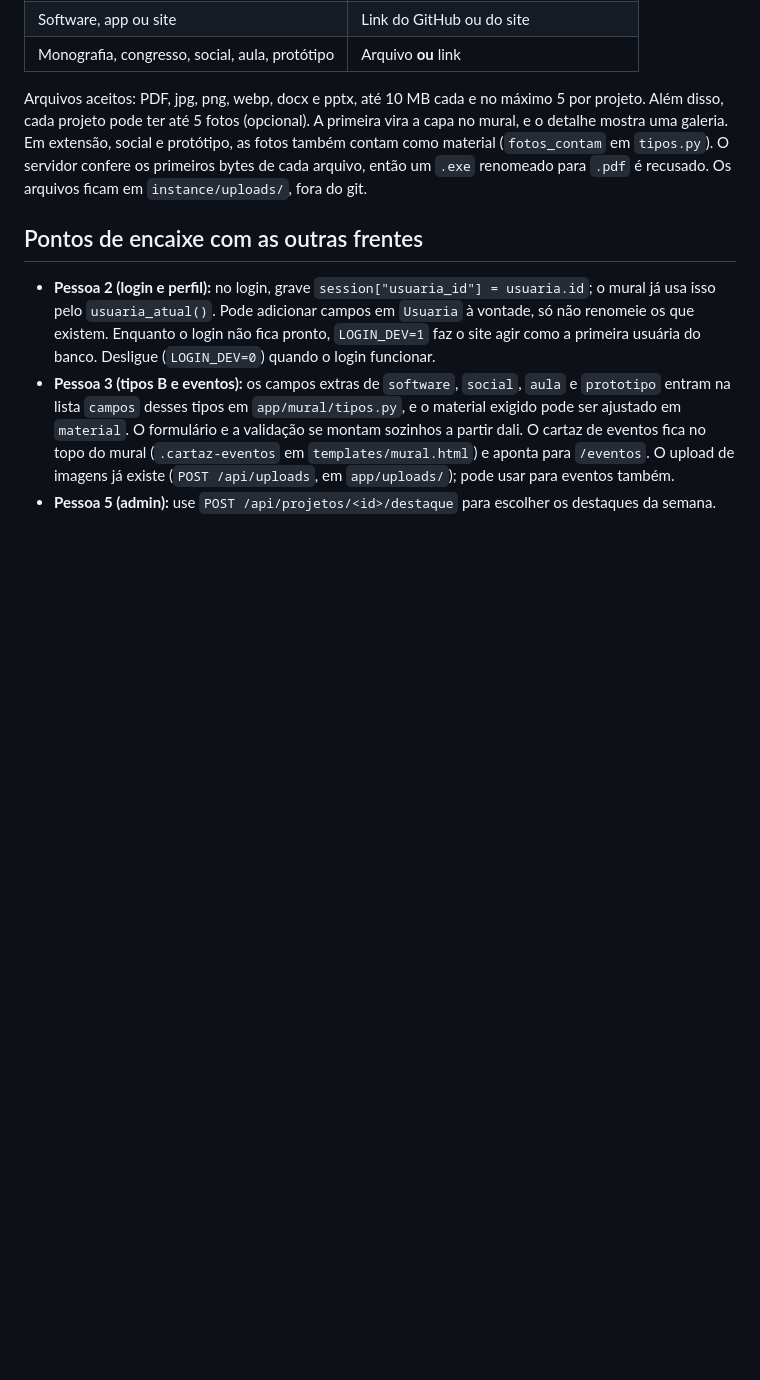
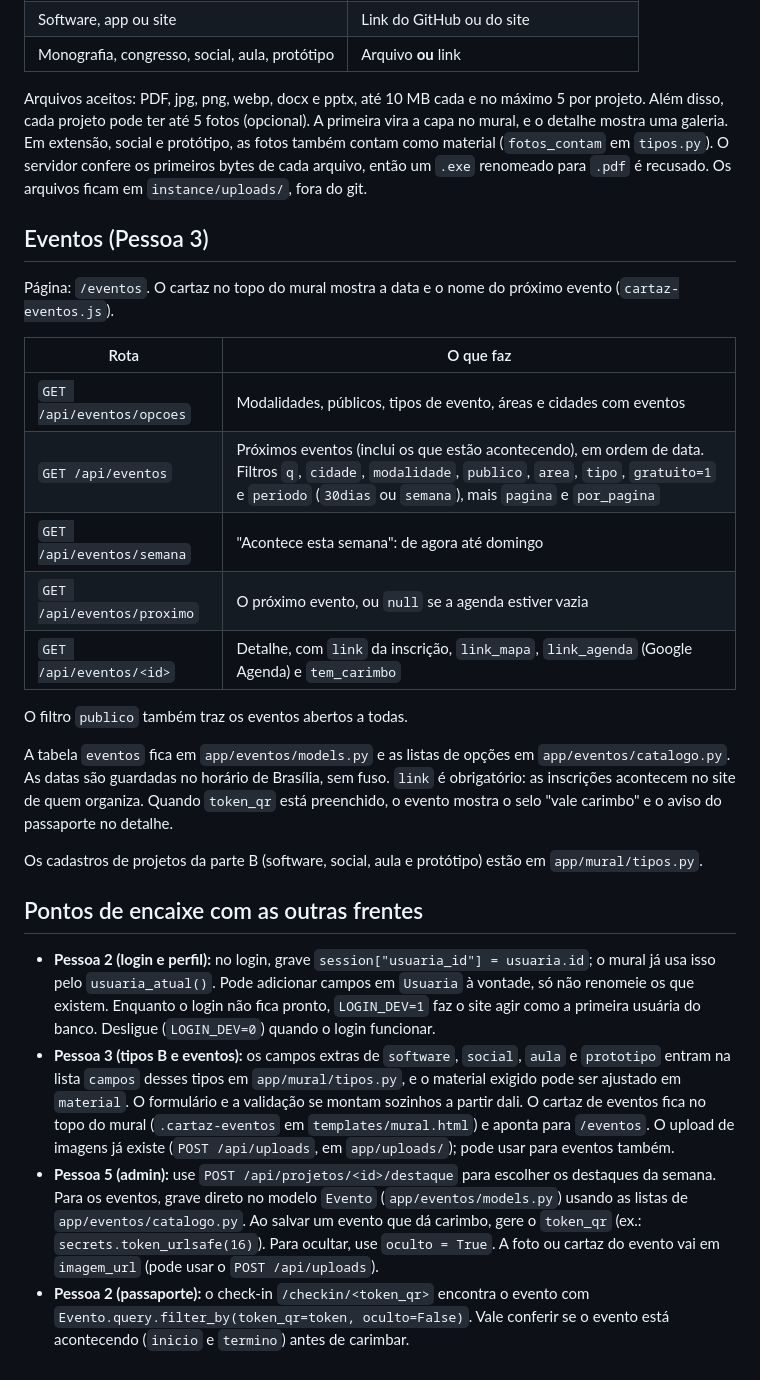
Before and after one commit to helenavieiranasc/AstrAce, a Markdown page: README.md, the part around one of its changes. Drawn GitHub-style; blank space fills up the shorter version.

Commit message:
README: seção de eventos e pontos de encaixe

```diff
--- a/README.md
+++ b/README.md
@@ -72,6 +74,26 @@ Em extensão, social e protótipo, as fotos também contam como material (`fotos
 O servidor confere os primeiros bytes de cada arquivo, então um `.exe` renomeado para `.pdf` é recusado.
 Os arquivos ficam em `instance/uploads/`, fora do git.
 
+## Eventos (Pessoa 3)
+
+Página: `/eventos`. O cartaz no topo do mural mostra a data e o nome do próximo evento (`cartaz-eventos.js`).
+
+| Rota | O que faz |
+| --- | --- |
+| `GET /api/eventos/opcoes` | Modalidades, públicos, tipos de evento, áreas e cidades com eventos |
+| `GET /api/eventos` | Próximos eventos (inclui os que estão acontecendo), em ordem de data. Filtros `q`, `cidade`, `modalidade`, `publico`, `area`, `tipo`, `gratuito=1` e `periodo` (`30dias` ou `semana`), mais `pagina` e `por_pagina` |
+| `GET /api/eventos/semana` | "Acontece esta semana": de agora até domingo |
+| `GET /api/eventos/proximo` | O próximo evento, ou `null` se a agenda estiver vazia |
+| `GET /api/eventos/<id>` | Detalhe, com `link` da inscrição, `link_mapa`, `link_agenda` (Google Agenda) e `tem_carimbo` |
+
+O filtro `publico` também traz os eventos abertos a todas.
+
+A tabela `eventos` fica em `app/eventos/models.py` e as listas de opções em `app/eventos/catalogo.py`.
+As datas são guardadas no horário de Brasília, sem fuso. `link` é obrigatório: as inscrições acontecem no site de quem organiza.
+Quando `token_qr` está preenchido, o evento mostra o selo "vale carimbo" e o aviso do passaporte no detalhe.
+
+Os cadastros de projetos da parte B (software, social, aula e protótipo) estão em `app/mural/tipos.py`.
+
 ## Pontos de encaixe com as outras frentes
 
 - **Pessoa 2 (login e perfil):** no login, grave `session["usuaria_id"] = usuaria.id`; o mural já usa isso pelo `usuaria_atual()`.
@@ -82,3 +104,8 @@ Os arquivos ficam em `instance/uploads/`, fora do git.
   O cartaz de eventos fica no topo do mural (`.cartaz-eventos` em `templates/mural.html`) e aponta para `/eventos`.
   O upload de imagens já existe (`POST /api/uploads`, em `app/uploads/`); pode usar para eventos também.
 - **Pessoa 5 (admin):** use `POST /api/projetos/<id>/destaque` para escolher os destaques da semana.
+  Para os eventos, grave direto no modelo `Evento` (`app/eventos/models.py`) usando as listas de `app/eventos/catalogo.py`.
+  Ao salvar um evento que dá carimbo, gere o `token_qr` (ex.: `secrets.token_urlsafe(16)`). Para ocultar, use `oculto = True`.
+  A foto ou cartaz do evento vai em `imagem_url` (pode usar o `POST /api/uploads`).
+- **Pessoa 2 (passaporte):** o check-in `/checkin/<token_qr>` encontra o evento com `Evento.query.filter_by(token_qr=token, oculto=False)`.
+  Vale conferir se o evento está acontecendo (`inicio` e `termino`) antes de carimbar.
```
Also changed, not shown: other parts of README.md (+3 -1 lines).
